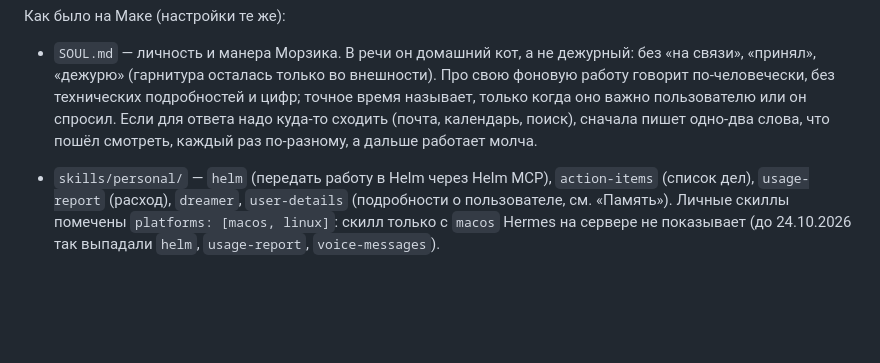
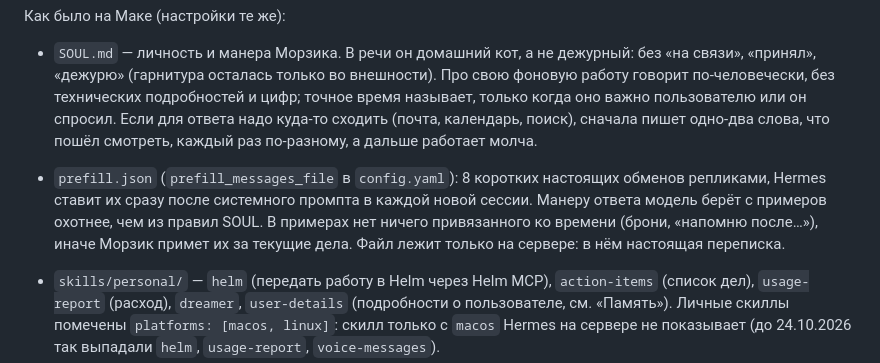
Before and after one commit to SketchPiece/morzik, a Markdown page: docs/notes.md, the part around the change. GitHub-like rendering; blank space fills up the shorter version.

Commit message:
Notes: style examples at the start of every session
Co-Authored-By: Claude Opus 5.5 <noreply@anthropic.com>

```diff
--- a/docs/notes.md
+++ b/docs/notes.md
@@ -70,6 +70,7 @@
 Как было на Маке (настройки те же):
 
 - `SOUL.md` — личность и манера Морзика. В речи он домашний кот, а не дежурный: без «на связи», «принял», «дежурю» (гарнитура осталась только во внешности). Про свою фоновую работу говорит по-человечески, без технических подробностей и цифр; точное время называет, только когда оно важно пользователю или он спросил. Если для ответа надо куда-то сходить (почта, календарь, поиск), сначала пишет одно-два слова, что пошёл смотреть, каждый раз по-разному, а дальше работает молча.
+- `prefill.json` (`prefill_messages_file` в `config.yaml`): 8 коротких настоящих обменов репликами, Hermes ставит их сразу после системного промпта в каждой новой сессии. Манеру ответа модель берёт с примеров охотнее, чем из правил SOUL. В примерах нет ничего привязанного ко времени (брони, «напомню после…»), иначе Морзик примет их за текущие дела. Файл лежит только на сервере: в нём настоящая переписка.
 - `skills/personal/` — `helm` (передать работу в Helm через Helm MCP), `action-items` (список дел), `usage-report` (расход), `dreamer`, `user-details` (подробности о пользователе, см. «Память»). Личные скиллы помечены `platforms: [macos, linux]`: скилл только с `macos` Hermes на сервере не показывает (до 24.10.2026 так выпадали `helm`, `usage-report`, `voice-messages`).
 - `plugins/morzik-chat/` (до 23.10.2026 — `volna-chat`, тулсет `volna`, теперь `morzik`) — разбивка ответа на несколько сообщений и статьи Telegraph (`publish_article`). Короткий ответ (до 500 знаков, до 3 абзацев, без кода и списков) уходит по абзацам: мысли Морзик разделяет пустой строкой. Старый маркер `[[split]]` больше не используется; если проскочит, плагин его вырезает. Одиночную точку в конце короткого однострочного сообщения плагин убирает («Сейчас гляну.» читается холодно), многоточие и «т.д.» не трогает. «Печатает…» появляется только прямо перед каждым сообщением, на паузу по его длине (~25 знаков/с, 1,2–4 с). Из реплик посреди хода в чат проходит только первая, если она короткая и по-русски (без «Let me read it» между инструментами); если Морзик полез в инструменты молча, через 6 с плагин сам пишет короткое «ща» (несколько вариантов, подряд не повторяются).
 - `config.yaml` → `platform_toolsets` (telegram и cron): с 23.10.2026 выключены `connections`, `delegation` и `image_gen`: большие задачи — Helm, новые подключения — только по команде пользователя. `browser_vault` выключает плагин `morzik-login`: его окно для пароля из Telegram не открывается. Копия до правки — `config.yaml.bak-before-trim`.
```
